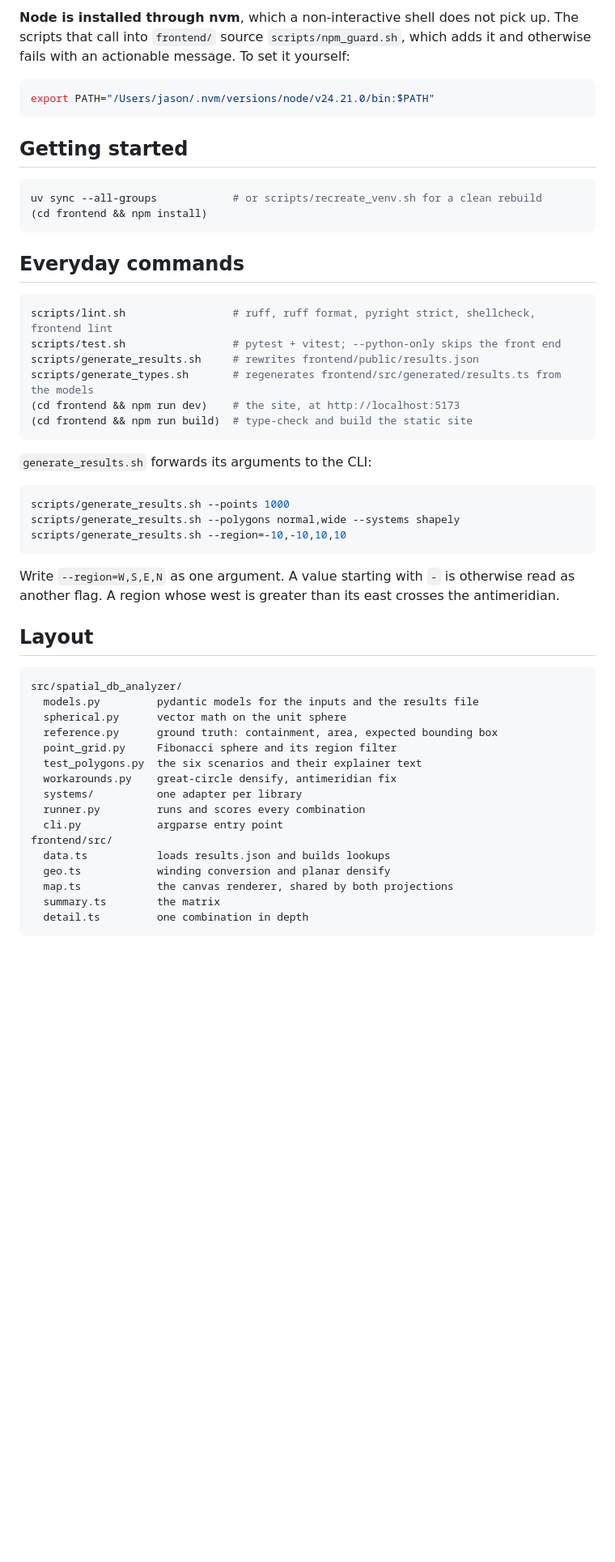
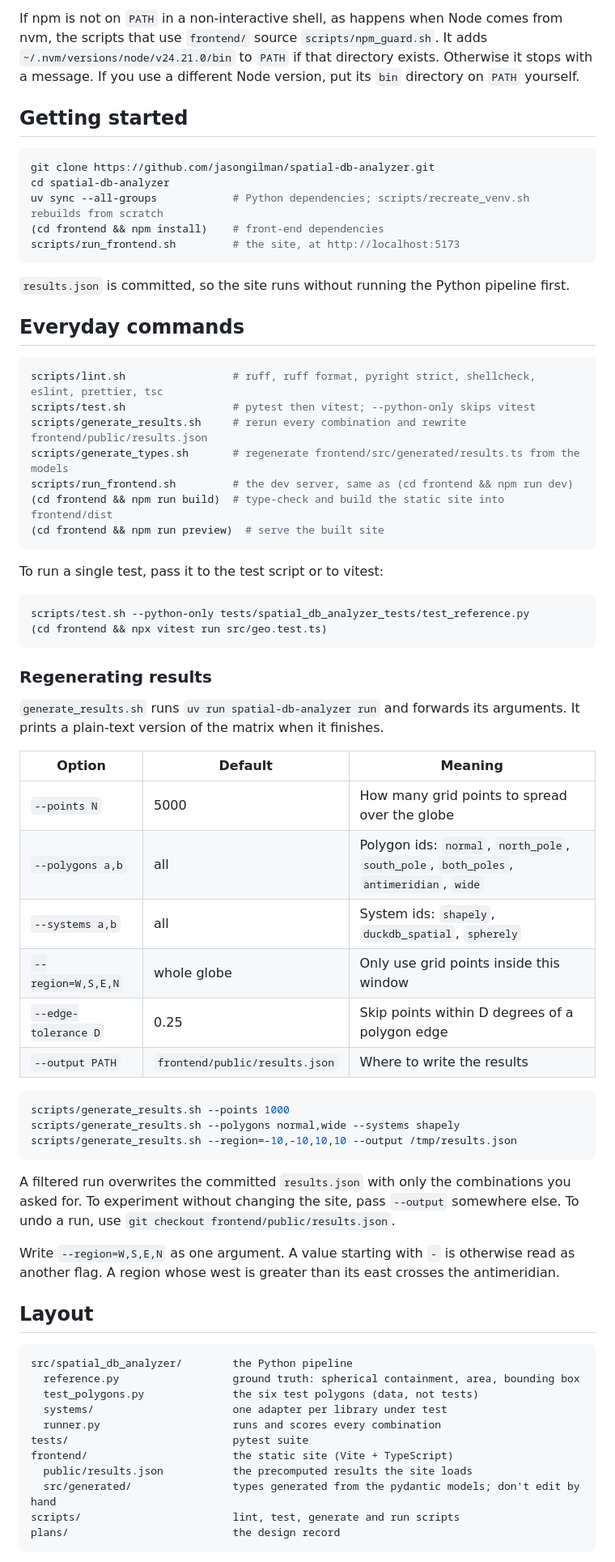
Before and after one commit to jasongilman/spatial-db-analyzer, a Markdown page: README.md, the part around one of its changes. Shown at 81% size. Rendered like a GitHub page; blank space fills up the shorter version.

Commit message:
Updating claude.md and readme

````diff
--- a/README.md
+++ b/README.md
@@ -42,37 +78,63 @@ uv, Python 3.13, Node.js with npm, shellcheck, and a browser.
 
-**Node is installed through nvm**, which a non-interactive shell does not pick up. The scripts
-that call into `frontend/` source `scripts/npm_guard.sh`, which adds it and otherwise fails with
-an actionable message. To set it yourself:
-
-```bash
-export PATH="/Users/jason/.nvm/versions/node/v24.21.0/bin:$PATH"
-```
+If npm is not on `PATH` in a non-interactive shell, as happens when Node comes from nvm, the
+scripts that use `frontend/` source `scripts/npm_guard.sh`. It adds
+`~/.nvm/versions/node/v24.21.0/bin` to `PATH` if that directory exists. Otherwise it stops with a
+message. If you use a different Node version, put its `bin` directory on `PATH` yourself.
 
 ## Getting started
 
 ```bash
-uv sync --all-groups            # or scripts/recreate_venv.sh for a clean rebuild
-(cd frontend && npm install)
+git clone https://github.com/jasongilman/spatial-db-analyzer.git
+cd spatial-db-analyzer
+uv sync --all-groups            # Python dependencies; scripts/recreate_venv.sh rebuilds from scratch
+(cd frontend && npm install)    # front-end dependencies
+scripts/run_frontend.sh         # the site, at http://localhost:5173
 ```
+
+`results.json` is committed, so the site runs without running the Python pipeline first.
 
 ## Everyday commands
 
 ```bash
-scripts/lint.sh                 # ruff, ruff format, pyright strict, shellcheck, frontend lint
-scripts/test.sh                 # pytest + vitest; --python-only skips the front end
-scripts/generate_results.sh     # rewrites frontend/public/results.json
-scripts/generate_types.sh       # regenerates frontend/src/generated/results.ts from the models
-(cd frontend && npm run dev)    # the site, at http://localhost:5173
-(cd frontend && npm run build)  # type-check and build the static site
+scripts/lint.sh                 # ruff, ruff format, pyright strict, shellcheck, eslint, prettier, tsc
+scripts/test.sh                 # pytest then vitest; --python-only skips vitest
+scripts/generate_results.sh     # rerun every combination and rewrite frontend/public/results.json
+scripts/generate_types.sh       # regenerate frontend/src/generated/results.ts from the models
+scripts/run_frontend.sh         # the dev server, same as (cd frontend && npm run dev)
+(cd frontend && npm run build)  # type-check and build the static site into frontend/dist
+(cd frontend && npm run preview)  # serve the built site
 ```
 
-`generate_results.sh` forwards its arguments to the CLI:
+To run a single test, pass it to the test script or to vitest:
+
+```bash
+scripts/test.sh --python-only tests/spatial_db_analyzer_tests/test_reference.py
+(cd frontend && npx vitest run src/geo.test.ts)
+```
+
+### Regenerating results
+
+`generate_results.sh` runs `uv run spatial-db-analyzer run` and forwards its arguments. It prints
+a plain-text version of the matrix when it finishes.
+
+| Option | Default | Meaning |
+|---|---|---|
+| `--points N` | 5000 | How many grid points to spread over the globe |
+| `--polygons a,b` | all | Polygon ids: `normal`, `north_pole`, `south_pole`, `both_poles`, `antimeridian`, `wide` |
+| `--systems a,b` | all | System ids: `shapely`, `duckdb_spatial`, `spherely` |
+| `--region=W,S,E,N` | whole globe | Only use grid points inside this window |
+| `--edge-tolerance D` | 0.25 | Skip points within D degrees of a polygon edge |
+| `--output PATH` | `frontend/public/results.json` | Where to write the results |
 
 ```bash
 scripts/generate_results.sh --points 1000
 scripts/generate_results.sh --polygons normal,wide --systems shapely
-scripts/generate_results.sh --region=-10,-10,10,10
+scripts/generate_results.sh --region=-10,-10,10,10 --output /tmp/results.json
 ```
+
+A filtered run overwrites the committed `results.json` with only the combinations you asked for.
+To experiment without changing the site, pass `--output` somewhere else. To undo a run, use
+`git checkout frontend/public/results.json`.
 
 Write `--region=W,S,E,N` as one argument. A value starting with `-` is otherwise read as another
 flag. A region whose west is greater than its east crosses the antimeridian.
@@ -80,21 +142,16 @@ flag. A region whose west is greater than its east crosses the antimeridian.
 ## Layout
 
 ```
-src/spatial_db_analyzer/
-  models.py         pydantic models for the inputs and the results file
-  spherical.py      vector math on the unit sphere
-  reference.py      ground truth: containment, area, expected bounding box
-  point_grid.py     Fibonacci sphere and its region filter
-  test_polygons.py  the six scenarios and their explainer text
-  workarounds.py    great-circle densify, antimeridian fix
-  systems/          one adapter per library
-  runner.py         runs and scores every combination
-  cli.py            argparse entry point
-frontend/src/
-  data.ts           loads results.json and builds lookups
-  geo.ts            winding conversion and planar densify
-  map.ts            the canvas renderer, shared by both projections
-  summary.ts        the matrix
-  detail.ts         one combination in depth
+src/spatial_db_analyzer/        the Python pipeline
+  reference.py                  ground truth: spherical containment, area, bounding box
+  test_polygons.py              the six test polygons (data, not tests)
+  systems/                      one adapter per library under test
+  runner.py                     runs and scores every combination
+tests/                          pytest suite
+frontend/                       the static site (Vite + TypeScript)
+  public/results.json           the precomputed results the site loads
+  src/generated/                types generated from the pydantic models; don't edit by hand
+scripts/                        lint, test, generate and run scripts
+plans/                          the design record
 ```
 
````
Also changed, not shown: other parts of README.md (+68 -21 lines), CLAUDE.md (+23 -7 lines).
